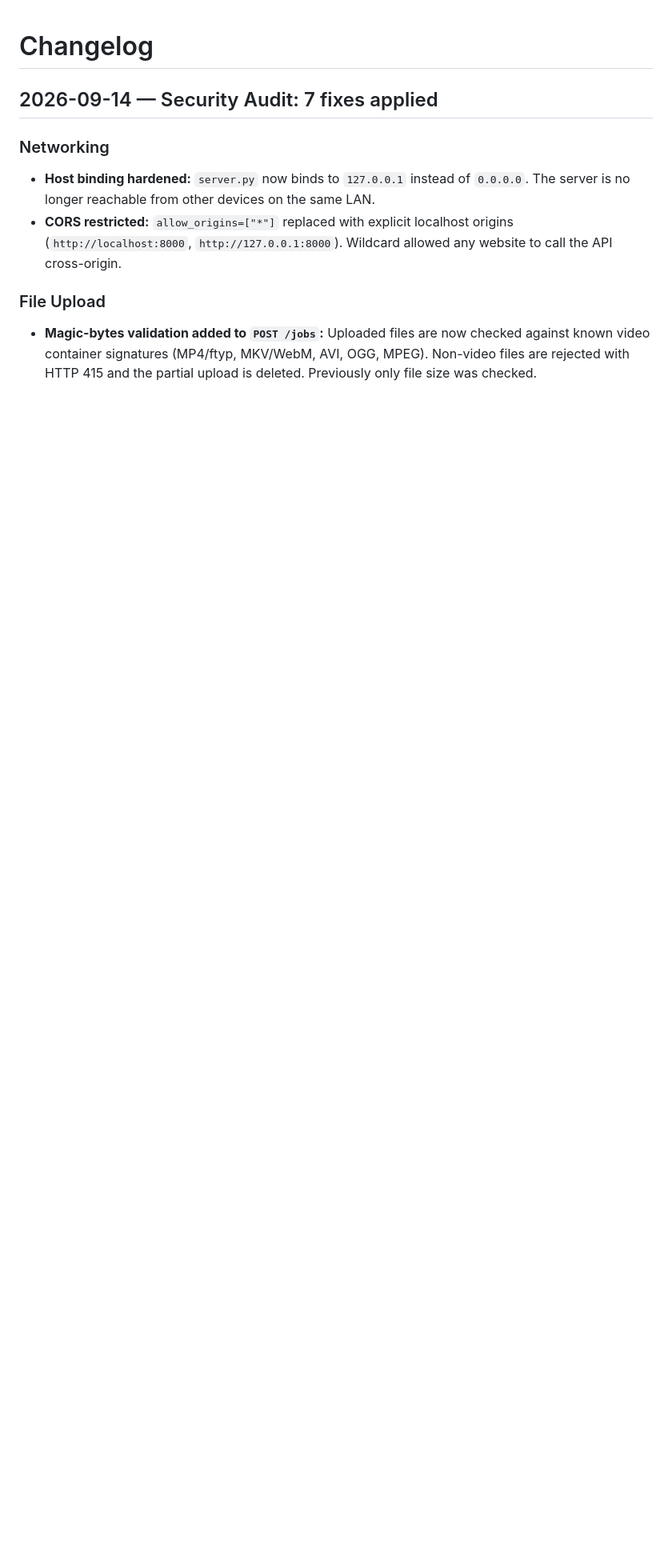
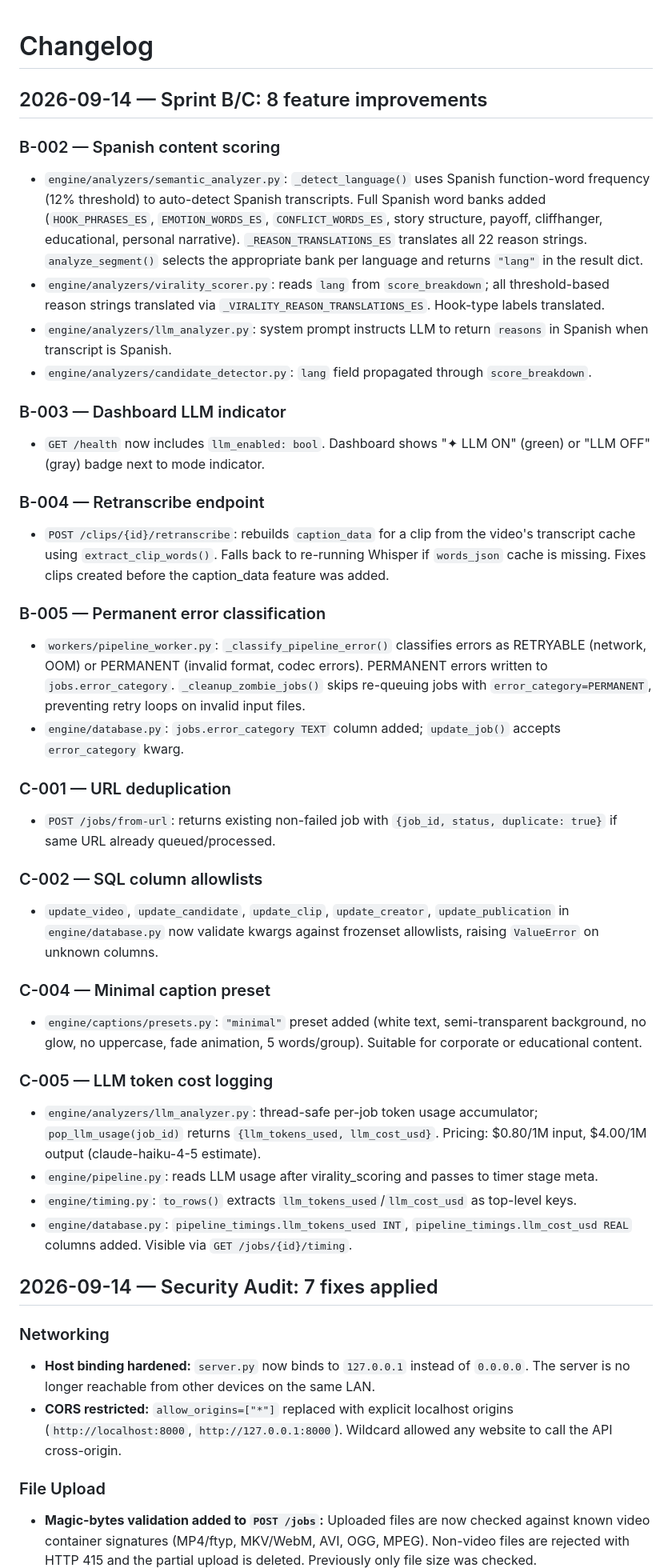
Before and after one commit to eduskhd/ContentEngine, a Markdown page: docs/CHANGELOG.md, the part around the change. Shown at 80% size. GitHub-like rendering; blank space fills up the shorter version.

Commit message:
docs: update CHANGELOG for 2026-09-14 sprint B/C features
Co-Authored-By: Claude Sonnet 4.6 <noreply@anthropic.com>

```diff
--- a/docs/CHANGELOG.md
+++ b/docs/CHANGELOG.md
@@ -1,4 +1,37 @@
 # Changelog
+
+## 2026-09-14 — Sprint B/C: 8 feature improvements
+
+### B-002 — Spanish content scoring
+- `engine/analyzers/semantic_analyzer.py`: `_detect_language()` uses Spanish function-word frequency (12% threshold) to auto-detect Spanish transcripts. Full Spanish word banks added (`HOOK_PHRASES_ES`, `EMOTION_WORDS_ES`, `CONFLICT_WORDS_ES`, story structure, payoff, cliffhanger, educational, personal narrative). `_REASON_TRANSLATIONS_ES` translates all 22 reason strings. `analyze_segment()` selects the appropriate bank per language and returns `"lang"` in the result dict.
+- `engine/analyzers/virality_scorer.py`: reads `lang` from `score_breakdown`; all threshold-based reason strings translated via `_VIRALITY_REASON_TRANSLATIONS_ES`. Hook-type labels translated.
+- `engine/analyzers/llm_analyzer.py`: system prompt instructs LLM to return `reasons` in Spanish when transcript is Spanish.
+- `engine/analyzers/candidate_detector.py`: `lang` field propagated through `score_breakdown`.
+
+### B-003 — Dashboard LLM indicator
+- `GET /health` now includes `llm_enabled: bool`. Dashboard shows "✦ LLM ON" (green) or "LLM OFF" (gray) badge next to mode indicator.
+
+### B-004 — Retranscribe endpoint
+- `POST /clips/{id}/retranscribe`: rebuilds `caption_data` for a clip from the video's transcript cache using `extract_clip_words()`. Falls back to re-running Whisper if `words_json` cache is missing. Fixes clips created before the caption_data feature was added.
+
+### B-005 — Permanent error classification
+- `workers/pipeline_worker.py`: `_classify_pipeline_error()` classifies errors as RETRYABLE (network, OOM) or PERMANENT (invalid format, codec errors). PERMANENT errors written to `jobs.error_category`. `_cleanup_zombie_jobs()` skips re-queuing jobs with `error_category=PERMANENT`, preventing retry loops on invalid input files.
+- `engine/database.py`: `jobs.error_category TEXT` column added; `update_job()` accepts `error_category` kwarg.
+
+### C-001 — URL deduplication
+- `POST /jobs/from-url`: returns existing non-failed job with `{job_id, status, duplicate: true}` if same URL already queued/processed.
+
+### C-002 — SQL column allowlists
+- `update_video`, `update_candidate`, `update_clip`, `update_creator`, `update_publication` in `engine/database.py` now validate kwargs against frozenset allowlists, raising `ValueError` on unknown columns.
+
+### C-004 — Minimal caption preset
+- `engine/captions/presets.py`: `"minimal"` preset added (white text, semi-transparent background, no glow, no uppercase, fade animation, 5 words/group). Suitable for corporate or educational content.
+
+### C-005 — LLM token cost logging
+- `engine/analyzers/llm_analyzer.py`: thread-safe per-job token usage accumulator; `pop_llm_usage(job_id)` returns `{llm_tokens_used, llm_cost_usd}`. Pricing: $0.80/1M input, $4.00/1M output (claude-haiku-4-5 estimate).
+- `engine/pipeline.py`: reads LLM usage after virality_scoring and passes to timer stage meta.
+- `engine/timing.py`: `to_rows()` extracts `llm_tokens_used`/`llm_cost_usd` as top-level keys.
+- `engine/database.py`: `pipeline_timings.llm_tokens_used INT`, `pipeline_timings.llm_cost_usd REAL` columns added. Visible via `GET /jobs/{id}/timing`.
 
 ## 2026-09-14 — Security Audit: 7 fixes applied
 
```
